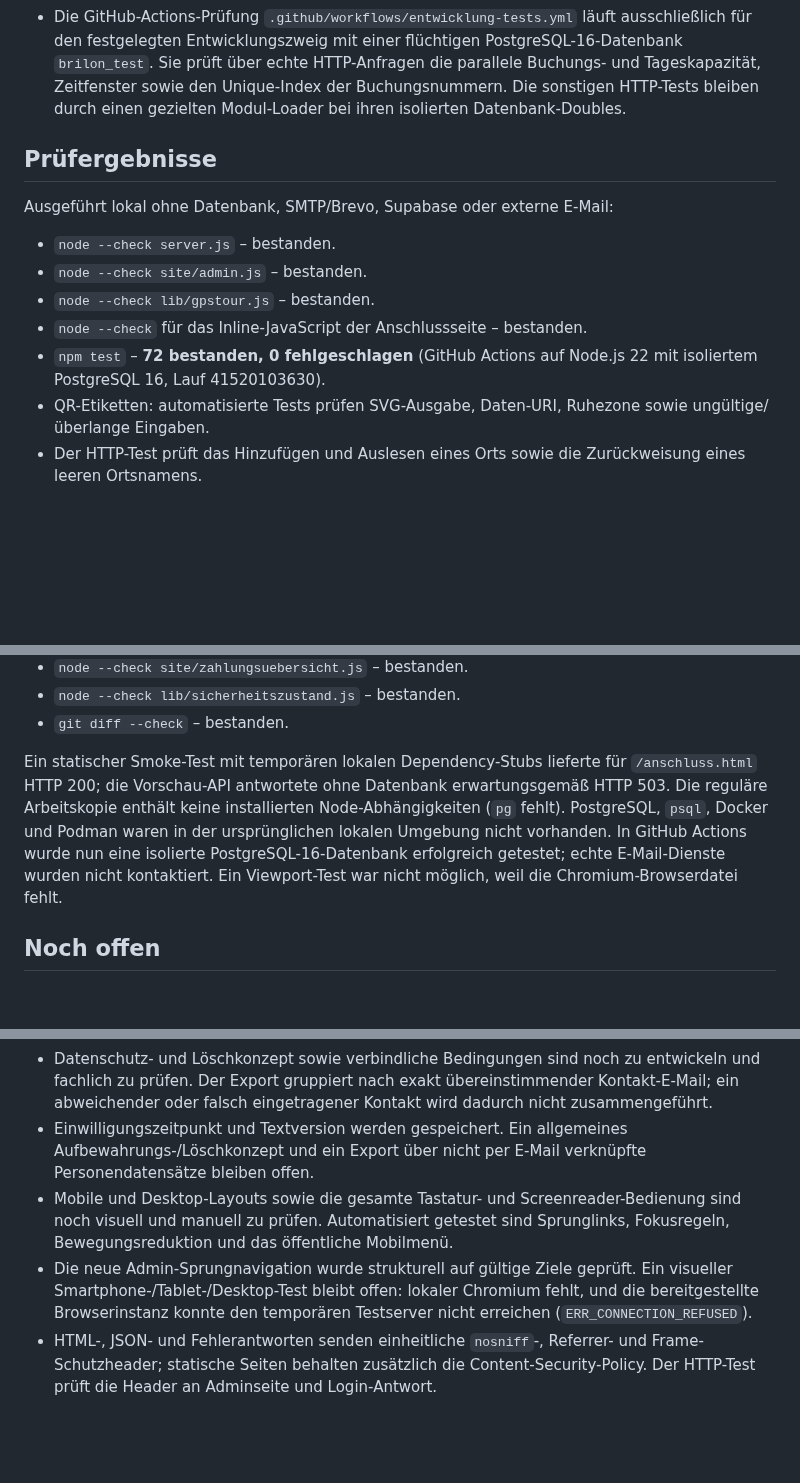
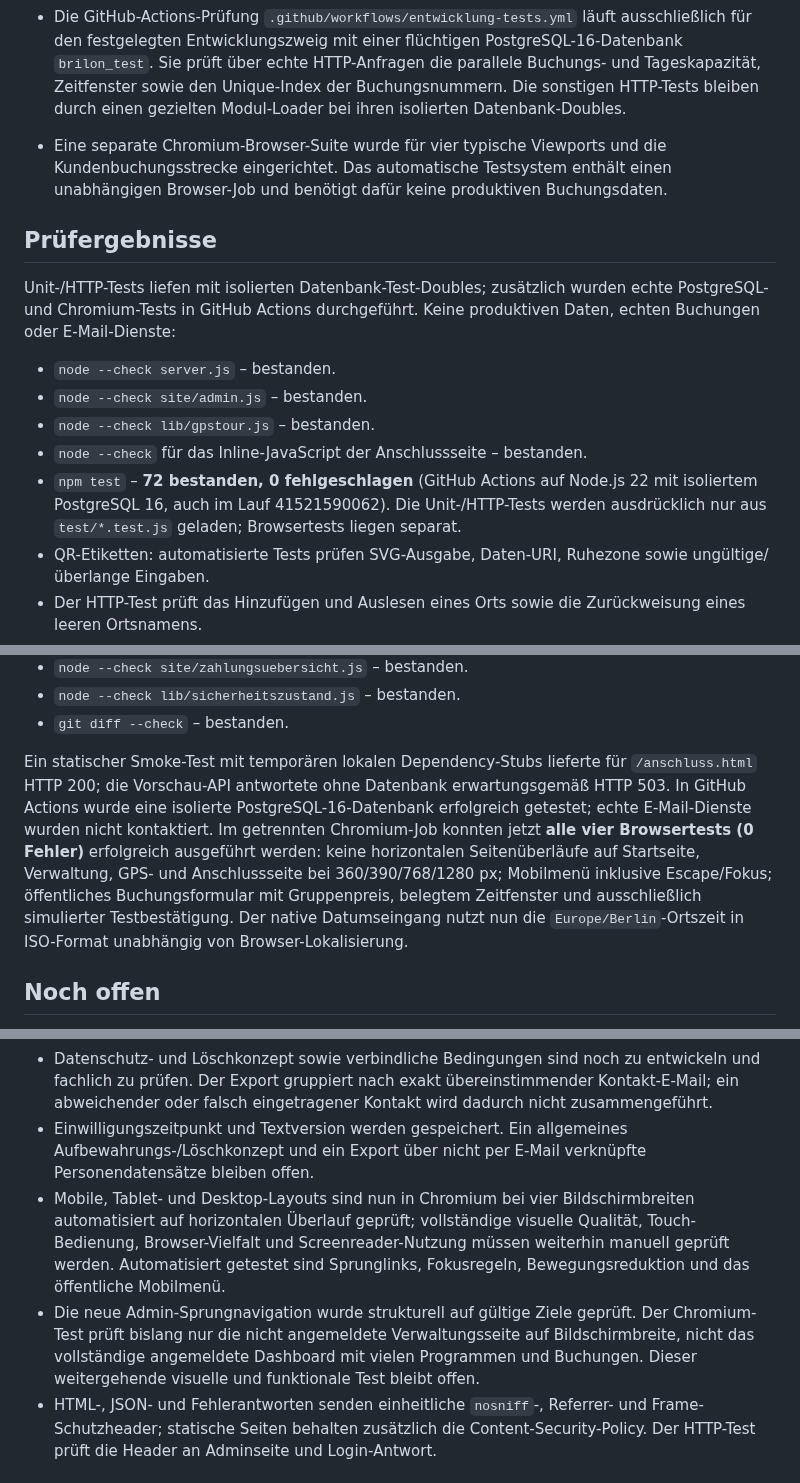
Before and after one commit to MarcoFruedrich/klettern-brilon-neu, a Markdown page: docs/STATUS-ENTWICKLUNG.md, 3 parts joined by grey strips. Drawn GitHub-style; blank space fills up the shorter version.

Commit message:
docs: record passing real Chromium smoke tests and remaining manual UX checks

```diff
--- a/docs/STATUS-ENTWICKLUNG.md
+++ b/docs/STATUS-ENTWICKLUNG.md
@@ -74,15 +74,17 @@ Arbeitszweig: `entwicklung/phase-1-buchungen-sonderangebote-gps`
 - Die GitHub-Actions-Prüfung `.github/workflows/entwicklung-tests.yml` läuft ausschließlich für den festgelegten Entwicklungszweig mit einer flüchtigen PostgreSQL-16-Datenbank `brilon_test`. Sie prüft über echte HTTP-Anfragen die parallele Buchungs- und Tageskapazität, Zeitfenster sowie den Unique-Index der Buchungsnummern. Die sonstigen HTTP-Tests bleiben durch einen gezielten Modul-Loader bei ihren isolierten Datenbank-Doubles.
 
 
+- Eine separate Chromium-Browser-Suite wurde für vier typische Viewports und die Kundenbuchungsstrecke eingerichtet. Das automatische Testsystem enthält einen unabhängigen Browser-Job und benötigt dafür keine produktiven Buchungsdaten.
+
 ## Prüfergebnisse
 
-Ausgeführt lokal ohne Datenbank, SMTP/Brevo, Supabase oder externe E-Mail:
+Unit-/HTTP-Tests liefen mit isolierten Datenbank-Test-Doubles; zusätzlich wurden echte PostgreSQL- und Chromium-Tests in GitHub Actions durchgeführt. Keine produktiven Daten, echten Buchungen oder E-Mail-Dienste:
 
 - `node --check server.js` – bestanden.
 - `node --check site/admin.js` – bestanden.
 - `node --check lib/gpstour.js` – bestanden.
 - `node --check` für das Inline-JavaScript der Anschlussseite – bestanden.
-- `npm test` – **72 bestanden, 0 fehlgeschlagen** (GitHub Actions auf Node.js 22 mit isoliertem PostgreSQL 16, Lauf 41520103630).
+- `npm test` – **72 bestanden, 0 fehlgeschlagen** (GitHub Actions auf Node.js 22 mit isoliertem PostgreSQL 16, auch im Lauf 41521590062). Die Unit-/HTTP-Tests werden ausdrücklich nur aus `test/*.test.js` geladen; Browsertests liegen separat.
 - QR-Etiketten: automatisierte Tests prüfen SVG-Ausgabe, Daten-URI, Ruhezone sowie ungültige/überlange Eingaben.
 - Der HTTP-Test prüft das Hinzufügen und Auslesen eines Orts sowie die Zurückweisung eines leeren Ortsnamens.
 - Der HTTP-Test weist eine alte GPS-Gästelisten-Einwilligungsversion zurück, prüft die aktuelle Version in der geschützten Verwaltung und stellt sicher, dass sie nicht in der öffentlichen Liste erscheint.
@@ -98,7 +100,7 @@ Ausgeführt lokal ohne Datenbank, SMTP/Brevo, Supabase oder externe E-Mail:
 - `node --check lib/sicherheitszustand.js` – bestanden.
 - `git diff --check` – bestanden.
 
-Ein statischer Smoke-Test mit temporären lokalen Dependency-Stubs lieferte für `/anschluss.html` HTTP 200; die Vorschau-API antwortete ohne Datenbank erwartungsgemäß HTTP 503. Die reguläre Arbeitskopie enthält keine installierten Node-Abhängigkeiten (`pg` fehlt). PostgreSQL, `psql`, Docker und Podman waren in der ursprünglichen lokalen Umgebung nicht vorhanden. In GitHub Actions wurde nun eine isolierte PostgreSQL-16-Datenbank erfolgreich getestet; echte E-Mail-Dienste wurden nicht kontaktiert. Ein Viewport-Test war nicht möglich, weil die Chromium-Browserdatei fehlt.
+Ein statischer Smoke-Test mit temporären lokalen Dependency-Stubs lieferte für `/anschluss.html` HTTP 200; die Vorschau-API antwortete ohne Datenbank erwartungsgemäß HTTP 503. In GitHub Actions wurde eine isolierte PostgreSQL-16-Datenbank erfolgreich getestet; echte E-Mail-Dienste wurden nicht kontaktiert. Im getrennten Chromium-Job konnten jetzt **alle vier Browsertests (0 Fehler)** erfolgreich ausgeführt werden: keine horizontalen Seitenüberläufe auf Startseite, Verwaltung, GPS- und Anschlussseite bei 360/390/768/1280 px; Mobilmenü inklusive Escape/Fokus; öffentliches Buchungsformular mit Gruppenpreis, belegtem Zeitfenster und ausschließlich simulierter Testbestätigung. Der native Datumseingang nutzt nun die `Europe/Berlin`-Ortszeit in ISO-Format unabhängig von Browser-Lokalisierung.
 
 ## Noch offen
 
@@ -111,8 +113,8 @@ Ein statischer Smoke-Test mit temporären lokalen Dependency-Stubs lieferte für
 - Der Status der produktiven Schema- und Kalenderdefinitionen ist noch zu ermitteln. Die Tabellen werden für lokale/isolierte Tests nicht automatisch angelegt.
 - Datenschutz- und Löschkonzept sowie verbindliche Bedingungen sind noch zu entwickeln und fachlich zu prüfen. Der Export gruppiert nach exakt übereinstimmender Kontakt-E-Mail; ein abweichender oder falsch eingetragener Kontakt wird dadurch nicht zusammengeführt.
 - Einwilligungszeitpunkt und Textversion werden gespeichert. Ein allgemeines Aufbewahrungs-/Löschkonzept und ein Export über nicht per E-Mail verknüpfte Personendatensätze bleiben offen.
-- Mobile und Desktop-Layouts sowie die gesamte Tastatur- und Screenreader-Bedienung sind noch visuell und manuell zu prüfen. Automatisiert getestet sind Sprunglinks, Fokusregeln, Bewegungsreduktion und das öffentliche Mobilmenü.
-- Die neue Admin-Sprungnavigation wurde strukturell auf gültige Ziele geprüft. Ein visueller Smartphone-/Tablet-/Desktop-Test bleibt offen: lokaler Chromium fehlt, und die bereitgestellte Browserinstanz konnte den temporären Testserver nicht erreichen (`ERR_CONNECTION_REFUSED`).
+- Mobile, Tablet- und Desktop-Layouts sind nun in Chromium bei vier Bildschirmbreiten automatisiert auf horizontalen Überlauf geprüft; vollständige visuelle Qualität, Touch-Bedienung, Browser-Vielfalt und Screenreader-Nutzung müssen weiterhin manuell geprüft werden. Automatisiert getestet sind Sprunglinks, Fokusregeln, Bewegungsreduktion und das öffentliche Mobilmenü.
+- Die neue Admin-Sprungnavigation wurde strukturell auf gültige Ziele geprüft. Der Chromium-Test prüft bislang nur die nicht angemeldete Verwaltungsseite auf Bildschirmbreite, nicht das vollständige angemeldete Dashboard mit vielen Programmen und Buchungen. Dieser weitergehende visuelle und funktionale Test bleibt offen.
 - HTML-, JSON- und Fehlerantworten senden einheitliche `nosniff`-, Referrer- und Frame-Schutzheader; statische Seiten behalten zusätzlich die Content-Security-Policy. Der HTTP-Test prüft die Header an Adminseite und Login-Antwort.
 
 ## Nutzung der bestehenden Verwaltung
```
